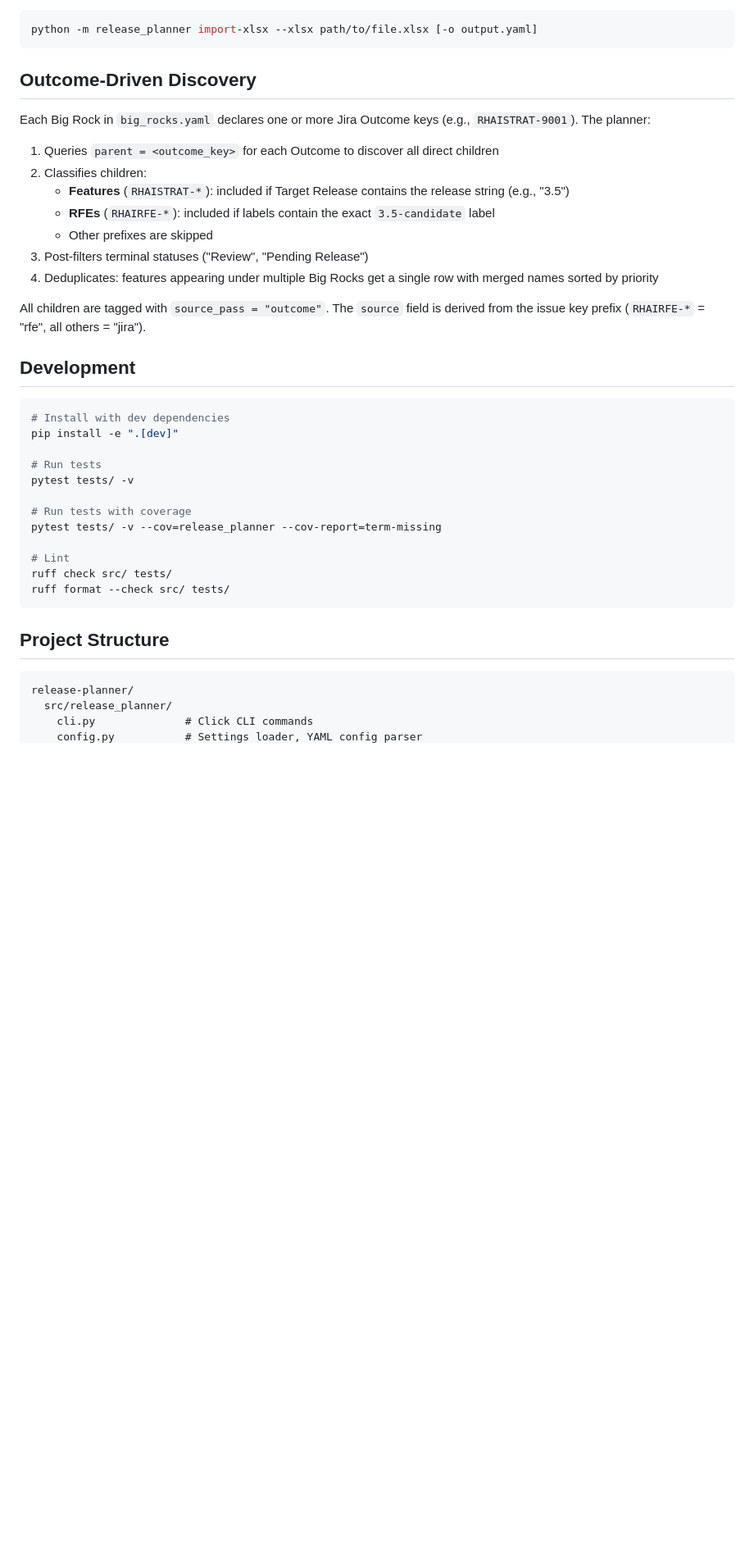
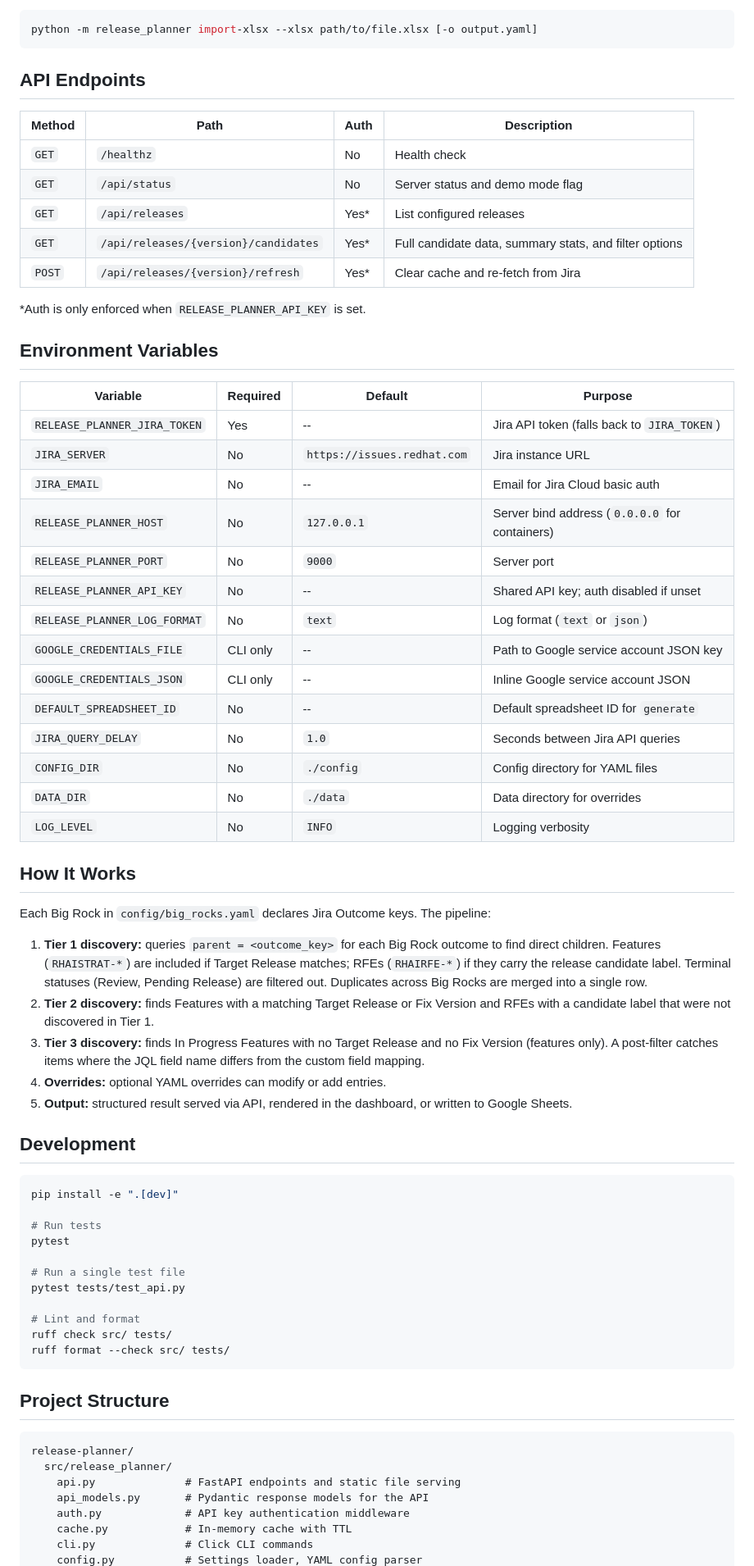
Before and after one commit to jlalbertson/release-planner, a Markdown page: README.md, the part around one of its changes. Shown at 82% size. Rendered like a GitHub page; blank space fills up the shorter version.

Commit message:
Update README to reflect web dashboard, tier system, and container deployment
Co-Authored-By: Claude Opus 4.6 <noreply@anthropic.com>

````diff
--- a/README.md
+++ b/README.md
@@ -113,33 +130,59 @@ Import an existing `.xlsx` spreadsheet to bootstrap `overrides.yaml`.
 python -m release_planner import-xlsx --xlsx path/to/file.xlsx [-o output.yaml]
 ```
 
-## Outcome-Driven Discovery
+## API Endpoints
 
-Each Big Rock in `big_rocks.yaml` declares one or more Jira Outcome keys (e.g., `RHAISTRAT-9001`). The planner:
+| Method | Path | Auth | Description |
+|--------|------|------|-------------|
+| `GET` | `/healthz` | No | Health check |
+| `GET` | `/api/status` | No | Server status and demo mode flag |
+| `GET` | `/api/releases` | Yes* | List configured releases |
+| `GET` | `/api/releases/{version}/candidates` | Yes* | Full candidate data, summary stats, and filter options |
+| `POST` | `/api/releases/{version}/refresh` | Yes* | Clear cache and re-fetch from Jira |
 
-1. Queries `parent = <outcome_key>` for each Outcome to discover all direct children
-2. Classifies children:
-   - **Features** (`RHAISTRAT-*`): included if Target Release contains the release string (e.g., "3.5")
-   - **RFEs** (`RHAIRFE-*`): included if labels contain the exact `3.5-candidate` label
-   - Other prefixes are skipped
-3. Post-filters terminal statuses ("Review", "Pending Release")
-4. Deduplicates: features appearing under multiple Big Rocks get a single row with merged names sorted by priority
+*Auth is only enforced when `RELEASE_PLANNER_API_KEY` is set.
 
-All children are tagged with `source_pass = "outcome"`. The `source` field is derived from the issue key prefix (`RHAIRFE-*` = "rfe", all others = "jira").
+## Environment Variables
+
+| Variable | Required | Default | Purpose |
+|----------|----------|---------|---------|
+| `RELEASE_PLANNER_JIRA_TOKEN` | Yes | -- | Jira API token (falls back to `JIRA_TOKEN`) |
+| `JIRA_SERVER` | No | `https://issues.redhat.com` | Jira instance URL |
+| `JIRA_EMAIL` | No | -- | Email for Jira Cloud basic auth |
+| `RELEASE_PLANNER_HOST` | No | `127.0.0.1` | Server bind address (`0.0.0.0` for containers) |
+| `RELEASE_PLANNER_PORT` | No | `9000` | Server port |
+| `RELEASE_PLANNER_API_KEY` | No | -- | Shared API key; auth disabled if unset |
+| `RELEASE_PLANNER_LOG_FORMAT` | No | `text` | Log format (`text` or `json`) |
+| `GOOGLE_CREDENTIALS_FILE` | CLI only | -- | Path to Google service account JSON key |
+| `GOOGLE_CREDENTIALS_JSON` | CLI only | -- | Inline Google service account JSON |
+| `DEFAULT_SPREADSHEET_ID` | No | -- | Default spreadsheet ID for `generate` |
+| `JIRA_QUERY_DELAY` | No | `1.0` | Seconds between Jira API queries |
+| `CONFIG_DIR` | No | `./config` | Config directory for YAML files |
+| `DATA_DIR` | No | `./data` | Data directory for overrides |
+| `LOG_LEVEL` | No | `INFO` | Logging verbosity |
+
+## How It Works
+
+Each Big Rock in `config/big_rocks.yaml` declares Jira Outcome keys. The pipeline:
+
+1. **Tier 1 discovery:** queries `parent = <outcome_key>` for each Big Rock outcome to find direct children. Features (`RHAISTRAT-*`) are included if Target Release matches; RFEs (`RHAIRFE-*`) if they carry the release candidate label. Terminal statuses (Review, Pending Release) are filtered out. Duplicates across Big Rocks are merged into a single row.
+2. **Tier 2 discovery:** finds Features with a matching Target Release or Fix Version and RFEs with a candidate label that were not discovered in Tier 1.
+3. **Tier 3 discovery:** finds In Progress Features with no Target Release and no Fix Version (features only). A post-filter catches items where the JQL field name differs from the custom field mapping.
+4. **Overrides:** optional YAML overrides can modify or add entries.
+5. **Output:** structured result served via API, rendered in the dashboard, or written to Google Sheets.
 
 ## Development
 
 ```bash
-# Install with dev dependencies
 pip install -e ".[dev]"
 
 # Run tests
-pytest tests/ -v
+pytest
 
-# Run tests with coverage
-pytest tests/ -v --cov=release_planner --cov-report=term-missing
+# Run a single test file
+pytest tests/test_api.py
 
-# Lint
+# Lint and format
 ruff check src/ tests/
 ruff format --check src/ tests/
 ```
@@ -149,5 +192,9 @@ ruff format --check src/ tests/
 ```
 release-planner/
   src/release_planner/
+    api.py              # FastAPI endpoints and static file serving
+    api_models.py       # Pydantic response models for the API
+    auth.py             # API key authentication middleware
+    cache.py            # In-memory cache with TTL
     cli.py              # Click CLI commands
     config.py           # Settings loader, YAML config parser
````
Also changed, not shown: other parts of README.md (+84 -60 lines).
